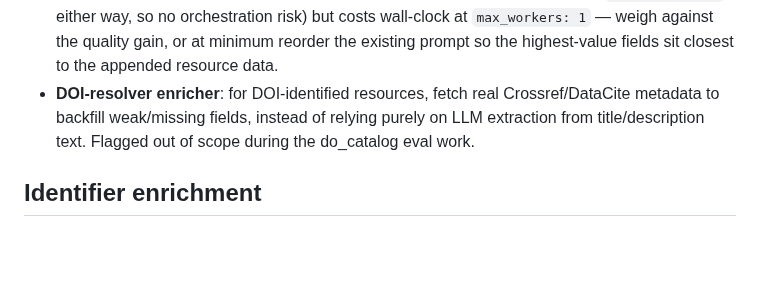
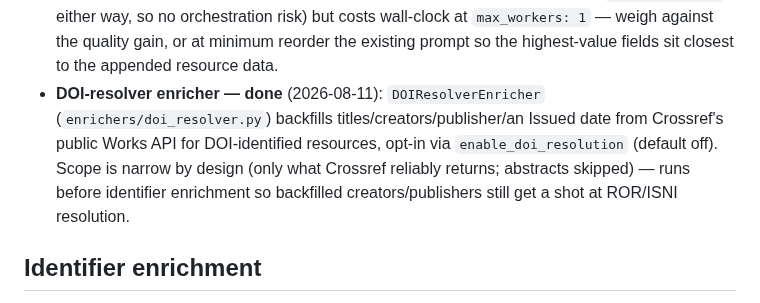
Before and after one commit to Data-Observatory/gema, a Markdown page: BACKLOG.md, the part around the change. Drawn GitHub-style; blank space fills up the shorter version.

Commit message:
docs(backlog): mark DOI-resolver enricher done

```diff
--- a/BACKLOG.md
+++ b/BACKLOG.md
@@ -26,10 +26,13 @@ enough context to pick up cold; prune entries once actually done.
   wall-clock at `max_workers: 1` — weigh against the quality gain, or at
   minimum reorder the existing prompt so the highest-value fields sit
   closest to the appended resource data.
-- **DOI-resolver enricher**: for DOI-identified resources, fetch real
-  Crossref/DataCite metadata to backfill weak/missing fields, instead of
-  relying purely on LLM extraction from title/description text. Flagged
-  out of scope during the do_catalog eval work.
+- **DOI-resolver enricher — done** (2026-08-11): `DOIResolverEnricher`
+  (`enrichers/doi_resolver.py`) backfills titles/creators/publisher/an
+  Issued date from Crossref's public Works API for DOI-identified
+  resources, opt-in via `enable_doi_resolution` (default off). Scope is
+  narrow by design (only what Crossref reliably returns; abstracts
+  skipped) — runs before identifier enrichment so backfilled
+  creators/publishers still get a shot at ROR/ISNI resolution.
 
 ## Identifier enrichment
 
```
